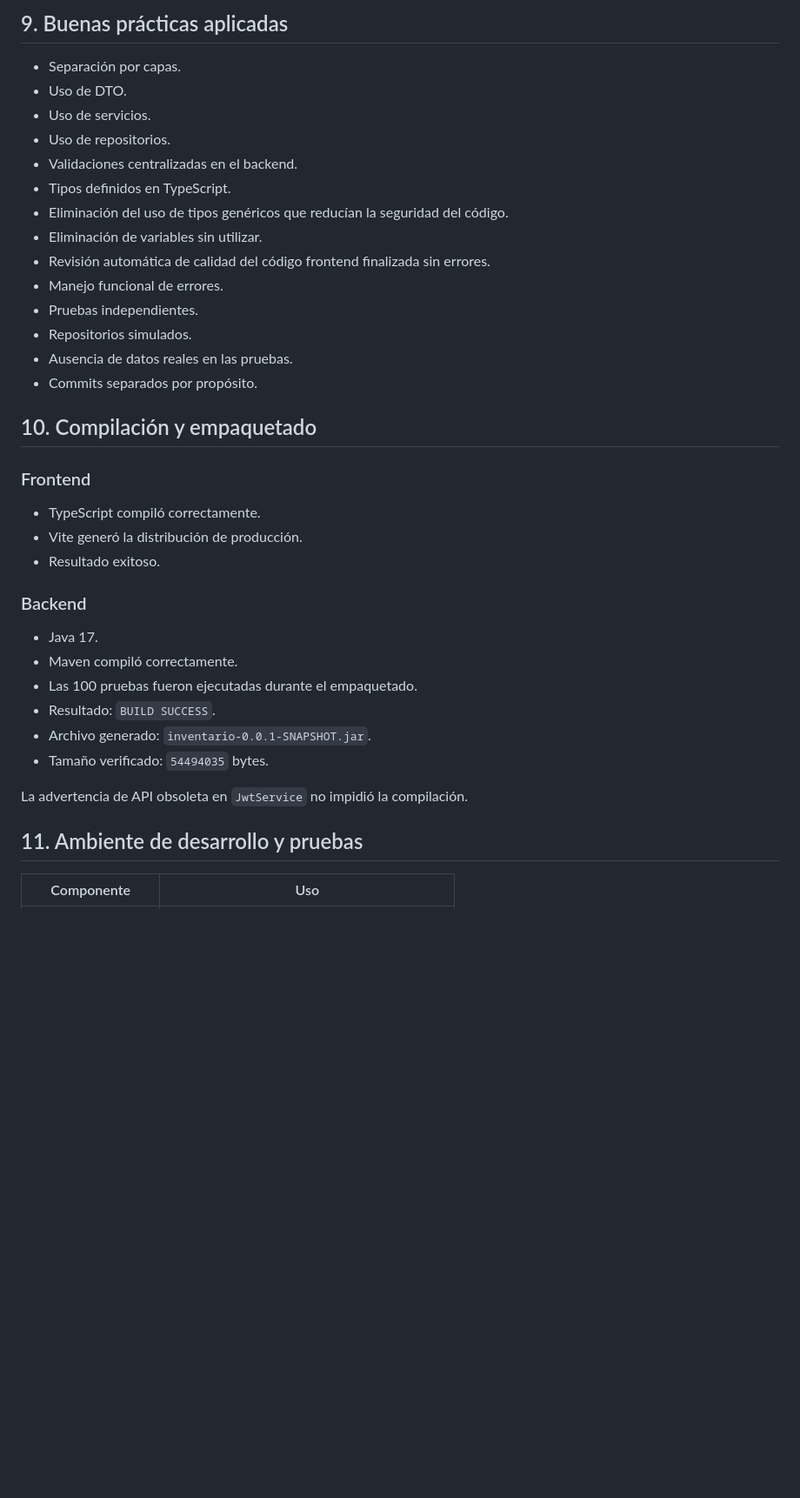
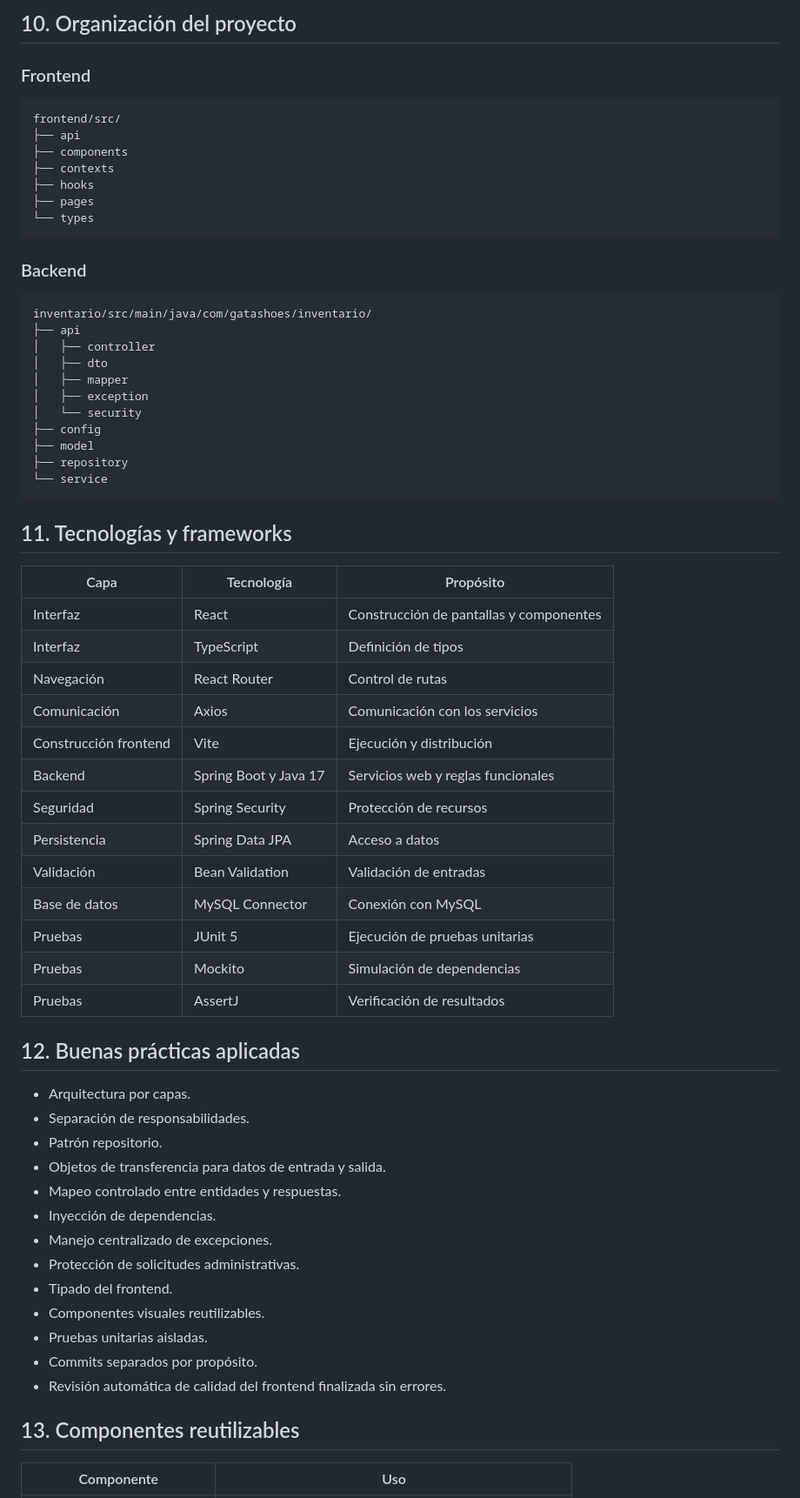
Before and after one commit to aipublabs/Gata-Shoes-Inventario, a Markdown page: README.md, the part around one of its changes. Shown at 87% size. GitHub-like rendering; blank space fills up the shorter version.

````diff
--- a/README.md
+++ b/README.md
@@ -136,40 +178,68 @@ Se utilizaron JUnit 5, Mockito y AssertJ. Los repositorios fueron simulados. No
-## 9. Buenas prácticas aplicadas
-
-- Separación por capas.
-- Uso de DTO.
-- Uso de servicios.
-- Uso de repositorios.
-- Validaciones centralizadas en el backend.
-- Tipos definidos en TypeScript.
-- Eliminación del uso de tipos genéricos que reducían la seguridad del código.
-- Eliminación de variables sin utilizar.
-- Revisión automática de calidad del código frontend finalizada sin errores.
-- Manejo funcional de errores.
-- Pruebas independientes.
-- Repositorios simulados.
-- Ausencia de datos reales en las pruebas.
-- Commits separados por propósito.
-
-## 10. Compilación y empaquetado
+## 10. Organización del proyecto
 
 ### Frontend
 
-- TypeScript compiló correctamente.
-- Vite generó la distribución de producción.
-- Resultado exitoso.
+```text
+frontend/src/
+├── api
+├── components
+├── contexts
+├── hooks
+├── pages
+└── types
+```
 
 ### Backend
 
-- Java 17.
-- Maven compiló correctamente.
-- Las 100 pruebas fueron ejecutadas durante el empaquetado.
-- Resultado: `BUILD SUCCESS`.
-- Archivo generado: `inventario-0.0.1-SNAPSHOT.jar`.
-- Tamaño verificado: `54494035` bytes.
+```text
+inventario/src/main/java/com/gatashoes/inventario/
+├── api
+│   ├── controller
+│   ├── dto
+│   ├── mapper
+│   ├── exception
+│   └── security
+├── config
+├── model
+├── repository
+└── service
+```
 
-La advertencia de API obsoleta en `JwtService` no impidió la compilación.
+## 11. Tecnologías y frameworks
 
-## 11. Ambiente de desarrollo y pruebas
+| Capa | Tecnología | Propósito |
+|---|---|---|
+| Interfaz | React | Construcción de pantallas y componentes |
+| Interfaz | TypeScript | Definición de tipos |
+| Navegación | React Router | Control de rutas |
+| Comunicación | Axios | Comunicación con los servicios |
+| Construcción frontend | Vite | Ejecución y distribución |
+| Backend | Spring Boot y Java 17 | Servicios web y reglas funcionales |
+| Seguridad | Spring Security | Protección de recursos |
+| Persistencia | Spring Data JPA | Acceso a datos |
+| Validación | Bean Validation | Validación de entradas |
+| Base de datos | MySQL Connector | Conexión con MySQL |
+| Pruebas | JUnit 5 | Ejecución de pruebas unitarias |
+| Pruebas | Mockito | Simulación de dependencias |
+| Pruebas | AssertJ | Verificación de resultados |
+
+## 12. Buenas prácticas aplicadas
+
+- Arquitectura por capas.
+- Separación de responsabilidades.
+- Patrón repositorio.
+- Objetos de transferencia para datos de entrada y salida.
+- Mapeo controlado entre entidades y respuestas.
+- Inyección de dependencias.
+- Manejo centralizado de excepciones.
+- Protección de solicitudes administrativas.
+- Tipado del frontend.
+- Componentes visuales reutilizables.
+- Pruebas unitarias aisladas.
+- Commits separados por propósito.
+- Revisión automática de calidad del frontend finalizada sin errores.
+
+## 13. Componentes reutilizables
 
 | Componente | Uso |
 |---|---|
````
Also changed, not shown: other parts of README.md (+290 -171 lines).
